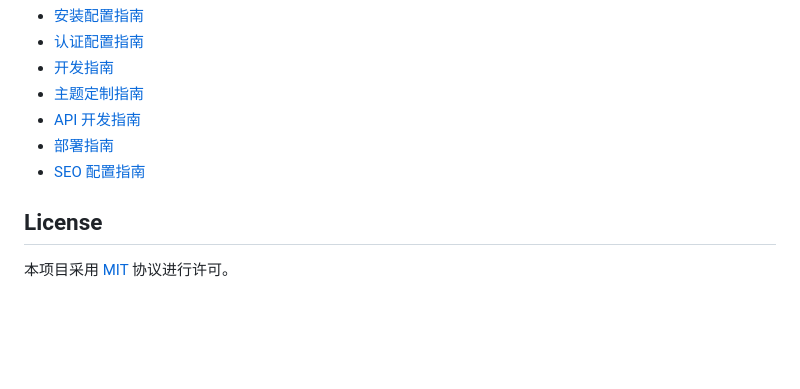
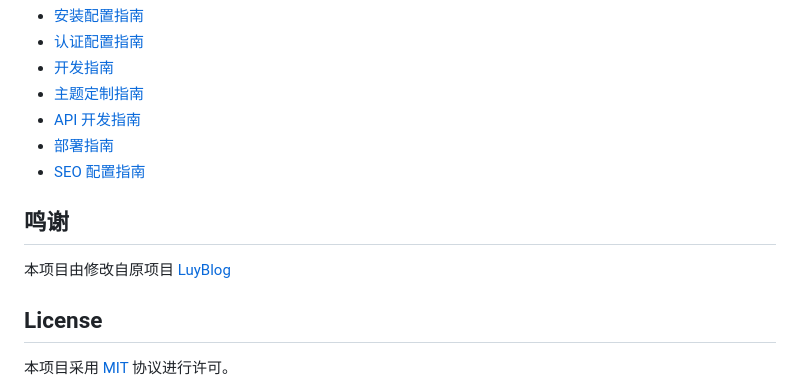
Before and after one commit to RikkaSaiko1/RikkaBlog, a Markdown page: README.md, the part around the change. Rendered like a GitHub page; blank space fills up the shorter version.

```diff
--- a/README.md
+++ b/README.md
@@ -182,6 +182,11 @@ src/services        # 服务逻辑
 - [部署指南](./docs/DEPLOYMENT.md)
 - [SEO 配置指南](./docs/SEO_GUIDE.md)
 
+## 鸣谢
+本项目由修改自原项目
+[LuyBlog](https://github.com/yang208115/LuyBlog)
+
+
 ## License
 
 本项目采用 [MIT](./LICENSE) 协议进行许可。
```
